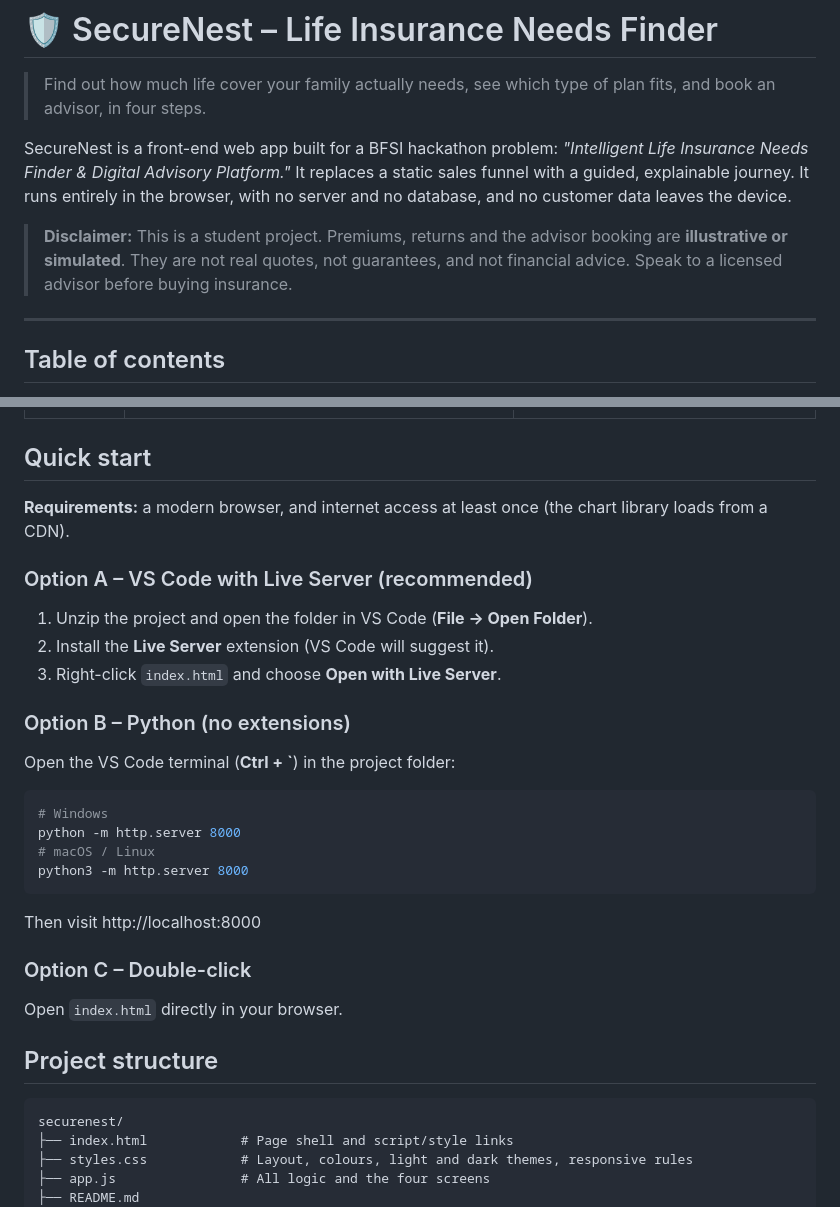
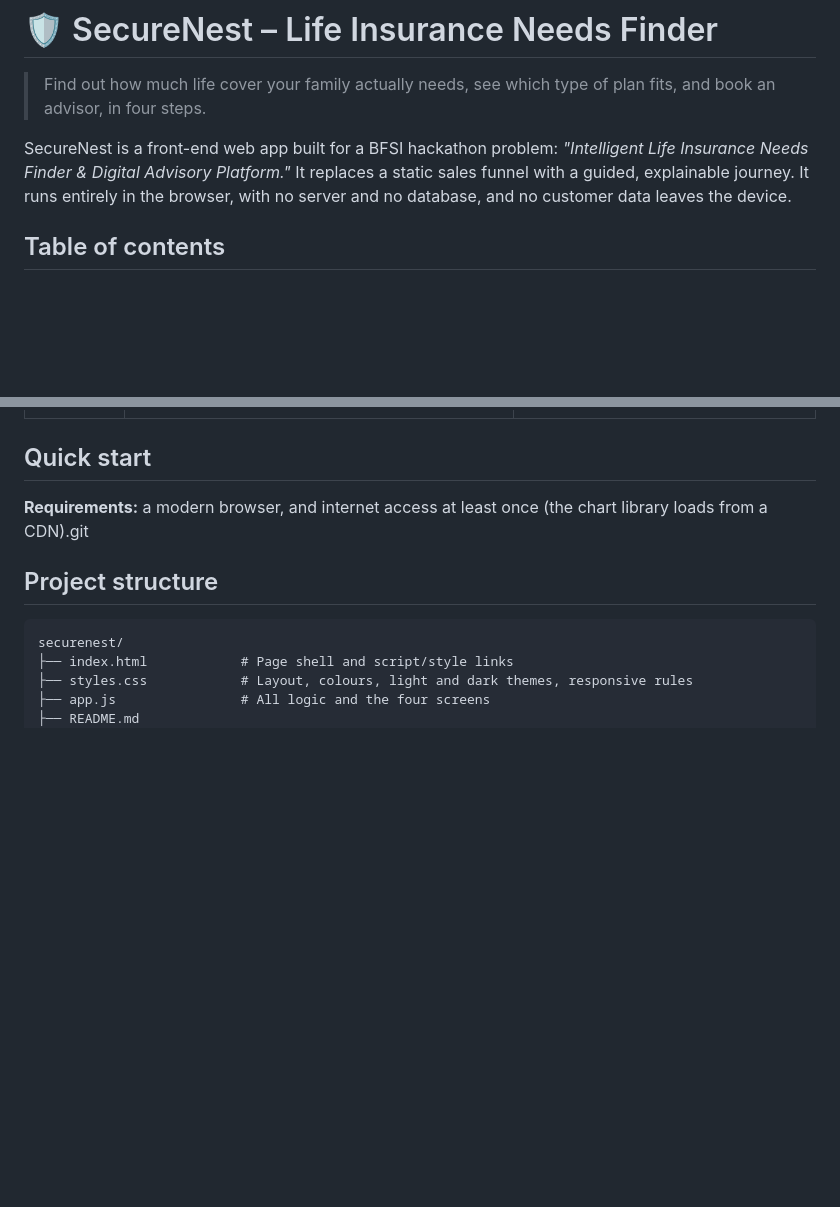
Before and after one commit to AKHIASMI/securenest, a Markdown page: README.md, 2 parts joined by grey strips. GitHub-like rendering; blank space fills up the shorter version.

````diff
--- a/README.md
+++ b/README.md
@@ -3,11 +3,6 @@
 > Find out how much life cover your family actually needs, see which type of plan fits, and book an advisor, in four steps.
 
 SecureNest is a front-end web app built for a BFSI hackathon problem: *"Intelligent Life Insurance Needs Finder & Digital Advisory Platform."* It replaces a static sales funnel with a guided, explainable journey. It runs entirely in the browser, with no server and no database, and no customer data leaves the device.
-
-> **Disclaimer:** This is a student project. Premiums, returns and the advisor booking are **illustrative or simulated**. They are not real quotes, not guarantees, and not financial advice. Speak to a licensed advisor before buying insurance.
-
----
-
 ## Table of contents
 1. [Features](#features)
 2. [Quick start](#quick-start)
@@ -36,26 +31,7 @@ SecureNest is a front-end web app built for a BFSI hackathon problem: *"Intellig
 
 ## Quick start
 
-**Requirements:** a modern browser, and internet access at least once (the chart library loads from a CDN).
-
-### Option A – VS Code with Live Server (recommended)
-1. Unzip the project and open the folder in VS Code (**File → Open Folder**).
-2. Install the **Live Server** extension (VS Code will suggest it).
-3. Right-click `index.html` and choose **Open with Live Server**.
-
-### Option B – Python (no extensions)
-Open the VS Code terminal (**Ctrl + `**) in the project folder:
-```bash
-# Windows
-python -m http.server 8000
-# macOS / Linux
-python3 -m http.server 8000
-```
-Then visit http://localhost:8000
-
-### Option C – Double-click
-Open `index.html` directly in your browser.
-
+**Requirements:** a modern browser, and internet access at least once (the chart library loads from a CDN).git
 ## Project structure
 
 ```
````
